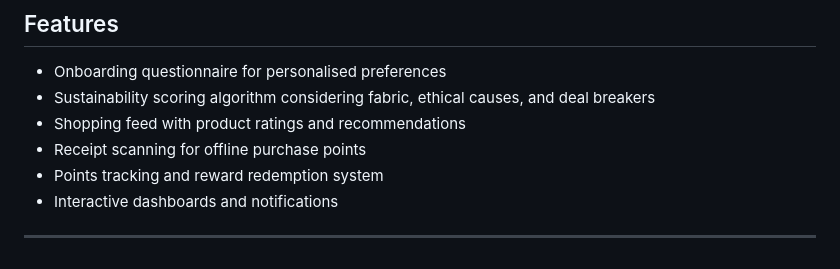
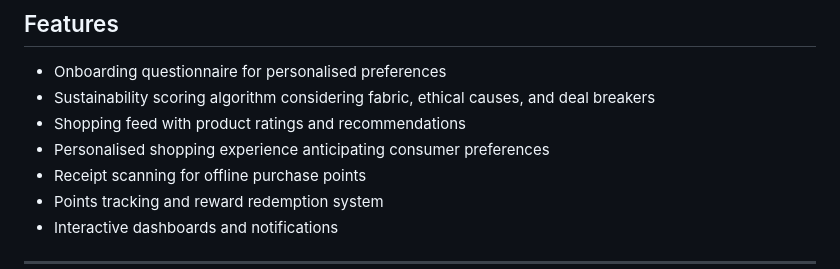
Before and after one commit to kellytxn/pokecoders, a Markdown page: README.md, the part around the change. Rendered like a GitHub page.

```diff
--- a/README.md
+++ b/README.md
@@ -27,6 +27,7 @@ PokeCoders is a mobile app that helps users make ethical fashion choices by rati
 - Onboarding questionnaire for personalised preferences
 - Sustainability scoring algorithm considering fabric, ethical causes, and deal breakers
 - Shopping feed with product ratings and recommendations
+- Personalised shopping experience anticipating consumer preferences
 - Receipt scanning for offline purchase points
 - Points tracking and reward redemption system
 - Interactive dashboards and notifications
```
